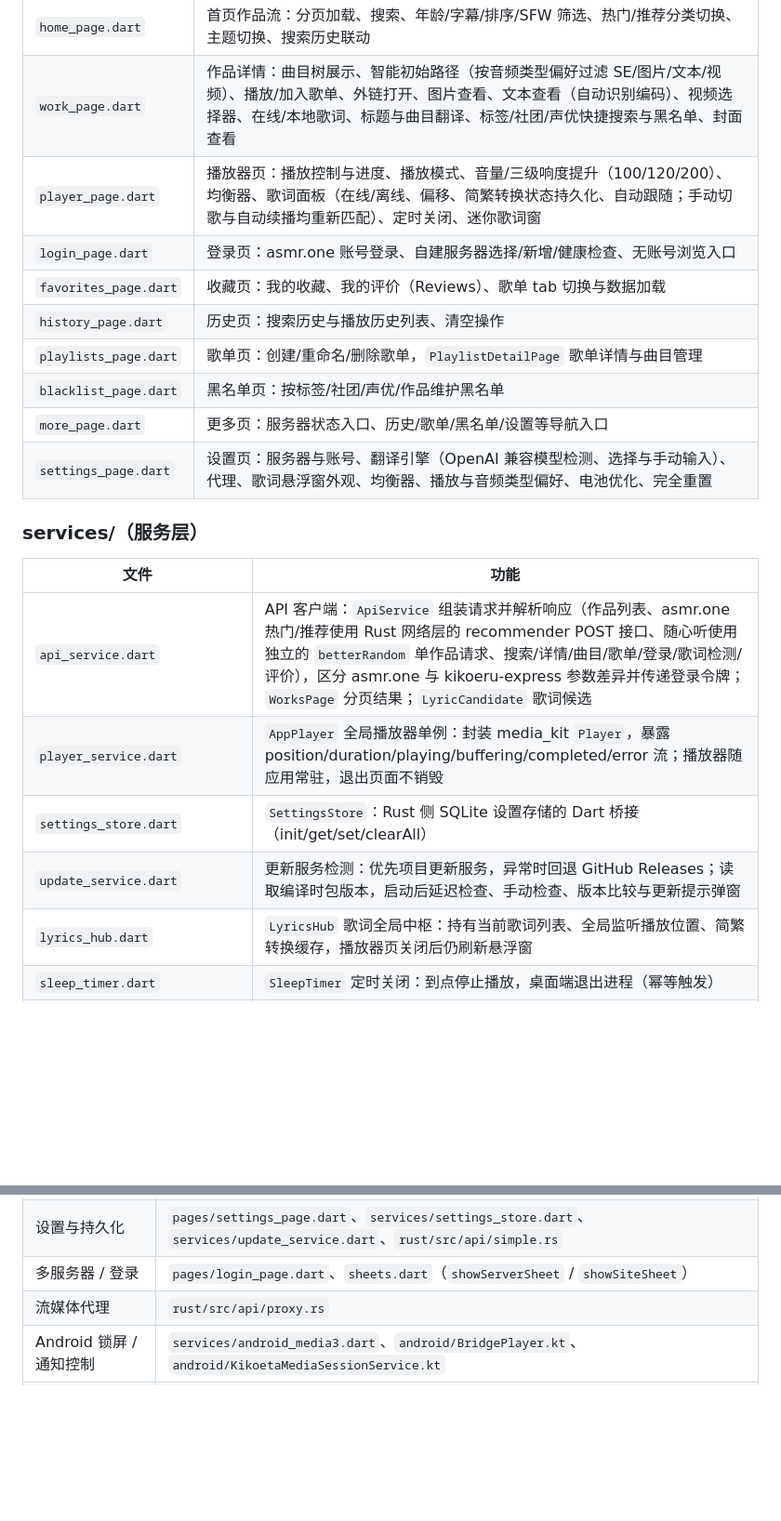
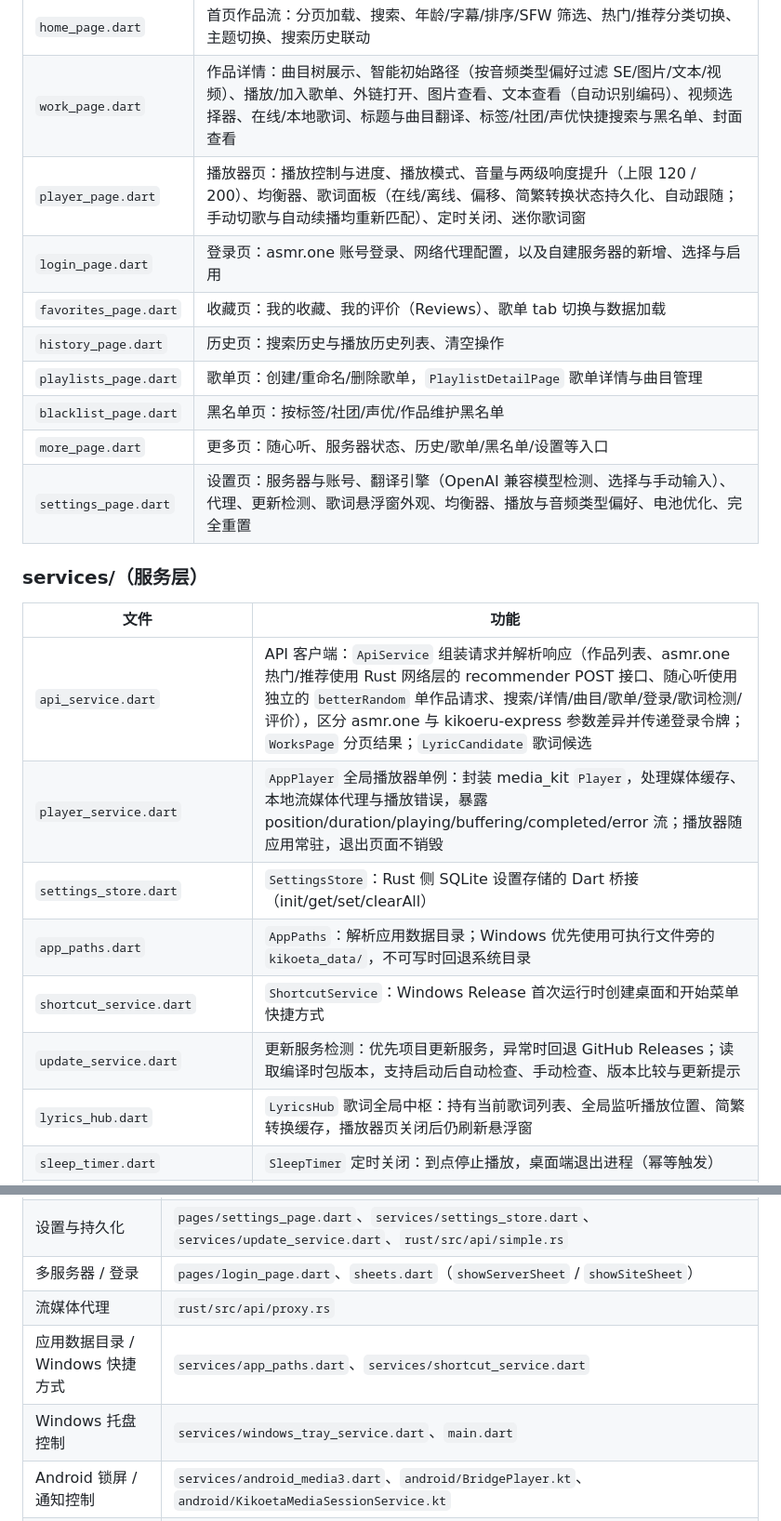
Before and after one commit to chenflxs/kikoeta, a Markdown page: docs/文件功能索引.md, 2 parts joined by grey strips. Shown at 93% size. Drawn GitHub-style; blank space fills up the shorter version.

```diff
--- a/docs/文件功能索引.md
+++ b/docs/文件功能索引.md
@@ -62,23 +66,25 @@ kikoeta/
 |---|---|
 | `home_page.dart` | 首页作品流：分页加载、搜索、年龄/字幕/排序/SFW 筛选、热门/推荐分类切换、主题切换、搜索历史联动 |
 | `work_page.dart` | 作品详情：曲目树展示、智能初始路径（按音频类型偏好过滤 SE/图片/文本/视频）、播放/加入歌单、外链打开、图片查看、文本查看（自动识别编码）、视频选择器、在线/本地歌词、标题与曲目翻译、标签/社团/声优快捷搜索与黑名单、封面查看 |
-| `player_page.dart` | 播放器页：播放控制与进度、播放模式、音量/三级响度提升（100/120/200）、均衡器、歌词面板（在线/离线、偏移、简繁转换状态持久化、自动跟随；手动切歌与自动续播均重新匹配）、定时关闭、迷你歌词窗 |
-| `login_page.dart` | 登录页：asmr.one 账号登录、自建服务器选择/新增/健康检查、无账号浏览入口 |
+| `player_page.dart` | 播放器页：播放控制与进度、播放模式、音量与两级响度提升（上限 120 / 200）、均衡器、歌词面板（在线/离线、偏移、简繁转换状态持久化、自动跟随；手动切歌与自动续播均重新匹配）、定时关闭、迷你歌词窗 |
+| `login_page.dart` | 登录页：asmr.one 账号登录、网络代理配置，以及自建服务器的新增、选择与启用 |
 | `favorites_page.dart` | 收藏页：我的收藏、我的评价（Reviews）、歌单 tab 切换与数据加载 |
 | `history_page.dart` | 历史页：搜索历史与播放历史列表、清空操作 |
 | `playlists_page.dart` | 歌单页：创建/重命名/删除歌单，`PlaylistDetailPage` 歌单详情与曲目管理 |
 | `blacklist_page.dart` | 黑名单页：按标签/社团/声优/作品维护黑名单 |
-| `more_page.dart` | 更多页：服务器状态入口、历史/歌单/黑名单/设置等导航入口 |
-| `settings_page.dart` | 设置页：服务器与账号、翻译引擎（OpenAI 兼容模型检测、选择与手动输入）、代理、歌词悬浮窗外观、均衡器、播放与音频类型偏好、电池优化、完全重置 |
+| `more_page.dart` | 更多页：随心听、服务器状态、历史/歌单/黑名单/设置等入口 |
+| `settings_page.dart` | 设置页：服务器与账号、翻译引擎（OpenAI 兼容模型检测、选择与手动输入）、代理、更新检测、歌词悬浮窗外观、均衡器、播放与音频类型偏好、电池优化、完全重置 |
 
 ### services/（服务层）
 
 | 文件 | 功能 |
 |---|---|
 | `api_service.dart` | API 客户端：`ApiService` 组装请求并解析响应（作品列表、asmr.one 热门/推荐使用 Rust 网络层的 recommender POST 接口、随心听使用独立的 `betterRandom` 单作品请求、搜索/详情/曲目/歌单/登录/歌词检测/评价），区分 asmr.one 与 kikoeru-express 参数差异并传递登录令牌；`WorksPage` 分页结果；`LyricCandidate` 歌词候选 |
-| `player_service.dart` | `AppPlayer` 全局播放器单例：封装 media_kit `Player`，暴露 position/duration/playing/buffering/completed/error 流；播放器随应用常驻，退出页面不销毁 |
+| `player_service.dart` | `AppPlayer` 全局播放器单例：封装 media_kit `Player`，处理媒体缓存、本地流媒体代理与播放错误，暴露 position/duration/playing/buffering/completed/error 流；播放器随应用常驻，退出页面不销毁 |
 | `settings_store.dart` | `SettingsStore`：Rust 侧 SQLite 设置存储的 Dart 桥接（init/get/set/clearAll） |
-| `update_service.dart` | 更新服务检测：优先项目更新服务，异常时回退 GitHub Releases；读取编译时包版本，启动后延迟检查、手动检查、版本比较与更新提示弹窗 |
+| `app_paths.dart` | `AppPaths`：解析应用数据目录；Windows 优先使用可执行文件旁的 `kikoeta_data/`，不可写时回退系统目录 |
+| `shortcut_service.dart` | `ShortcutService`：Windows Release 首次运行时创建桌面和开始菜单快捷方式 |
+| `update_service.dart` | 更新服务检测：优先项目更新服务，异常时回退 GitHub Releases；读取编译时包版本，支持启动后自动检查、手动检查、版本比较与更新提示 |
 | `lyrics_hub.dart` | `LyricsHub` 歌词全局中枢：持有当前歌词列表、全局监听播放位置、简繁转换缓存，播放器页关闭后仍刷新悬浮窗 |
 | `sleep_timer.dart` | `SleepTimer` 定时关闭：到点停止播放，桌面端退出进程（幂等触发） |
 | `clipboard_watcher.dart` | `ClipboardWatcher` 剪贴板 RJ 号检测（3 秒轮询，检测到新 RJ 提示一键搜索） |
@@ -155,6 +161,8 @@ kikoeta/
 | 设置与持久化 | `pages/settings_page.dart`、`services/settings_store.dart`、`services/update_service.dart`、`rust/src/api/simple.rs` |
 | 多服务器 / 登录 | `pages/login_page.dart`、`sheets.dart`（`showServerSheet` / `showSiteSheet`） |
 | 流媒体代理 | `rust/src/api/proxy.rs` |
+| 应用数据目录 / Windows 快捷方式 | `services/app_paths.dart`、`services/shortcut_service.dart` |
+| Windows 托盘控制 | `services/windows_tray_service.dart`、`main.dart` |
 | Android 锁屏 / 通知控制 | `services/android_media3.dart`、`android/BridgePlayer.kt`、`android/KikoetaMediaSessionService.kt` |
 | 文本文件编码识别 | `rust/src/api/textcodec.rs` |
 
```
Also changed, not shown: other parts of docs/文件功能索引.md (+11 -7 lines).
